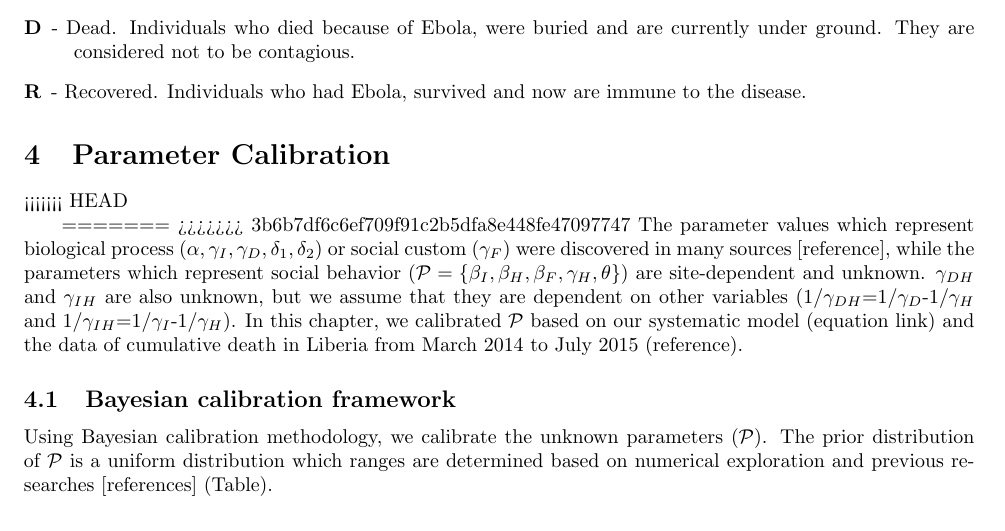
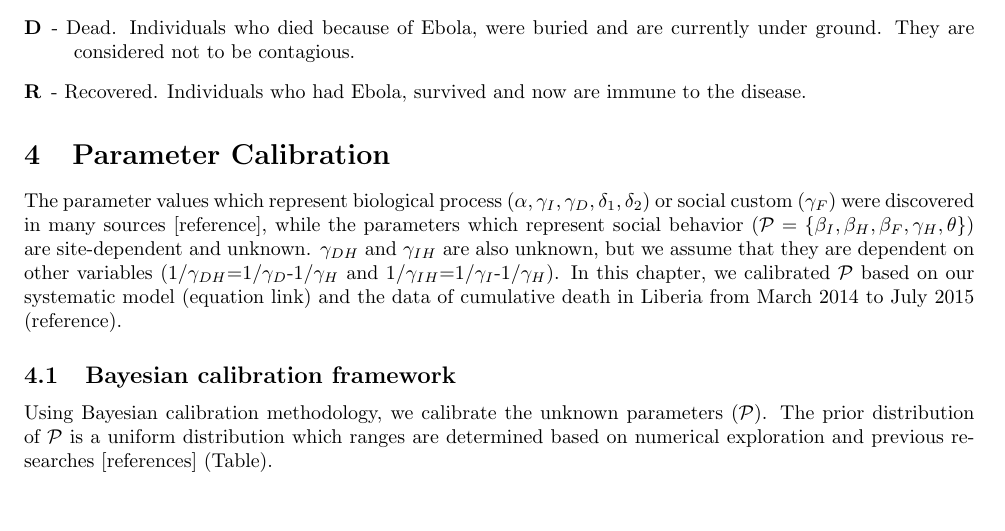
Before and after one commit to YuhangMa/MIT-Lincoln-Lab, a LaTeX paper (main.tex, which reads Callibration.tex): part of page 4 of 16, cut so that both start at the same text. Compiled offline with pdfLaTeX.

Commit message:
deleted blank space

```diff
--- a/Callibration.tex
+++ b/Callibration.tex
@@ -1,9 +1,7 @@
-<<<<<<< HEAD
+
 
 \label{sec:calibration}
-\
-=======
->>>>>>> 3b6b7df6c6ef709f91c2b5dfa8e448fe47097747
+
 The parameter values which represent biological process ($\alpha, \gamma_{I}, \gamma_{D}, \delta_{1}, \delta_{2}$) or social custom ($\gamma_{F}$) were discovered in many sources [reference], while the parameters which represent social behavior ($\mathcal{P}=\{\beta_{I}, \beta_{H}, \beta_{F}, \gamma_{H}, \theta\}$) are site-dependent and unknown. $\gamma_{DH}$ and $\gamma_{IH}$ are also unknown, but we assume that they are dependent on other variables ($1/\gamma_{DH}$=$1/\gamma_{D}$-$1/\gamma_{H}$ and $1/\gamma_{IH}$=$1/\gamma_{I}$-$1/\gamma_{H}$). In this chapter, we calibrated $\mathcal{P}$ based on our systematic model (equation link) and the data of cumulative death in Liberia from March 2014 to July 2015 (reference).
 \subsection{Bayesian calibration framework}
 Using Bayesian calibration methodology, we calibrate the unknown parameters ($\mathcal{P}$). The prior distribution of $\mathcal{P}$ is a uniform distribution which ranges are determined based on numerical exploration and previous researches [references] (Table). \\
```
